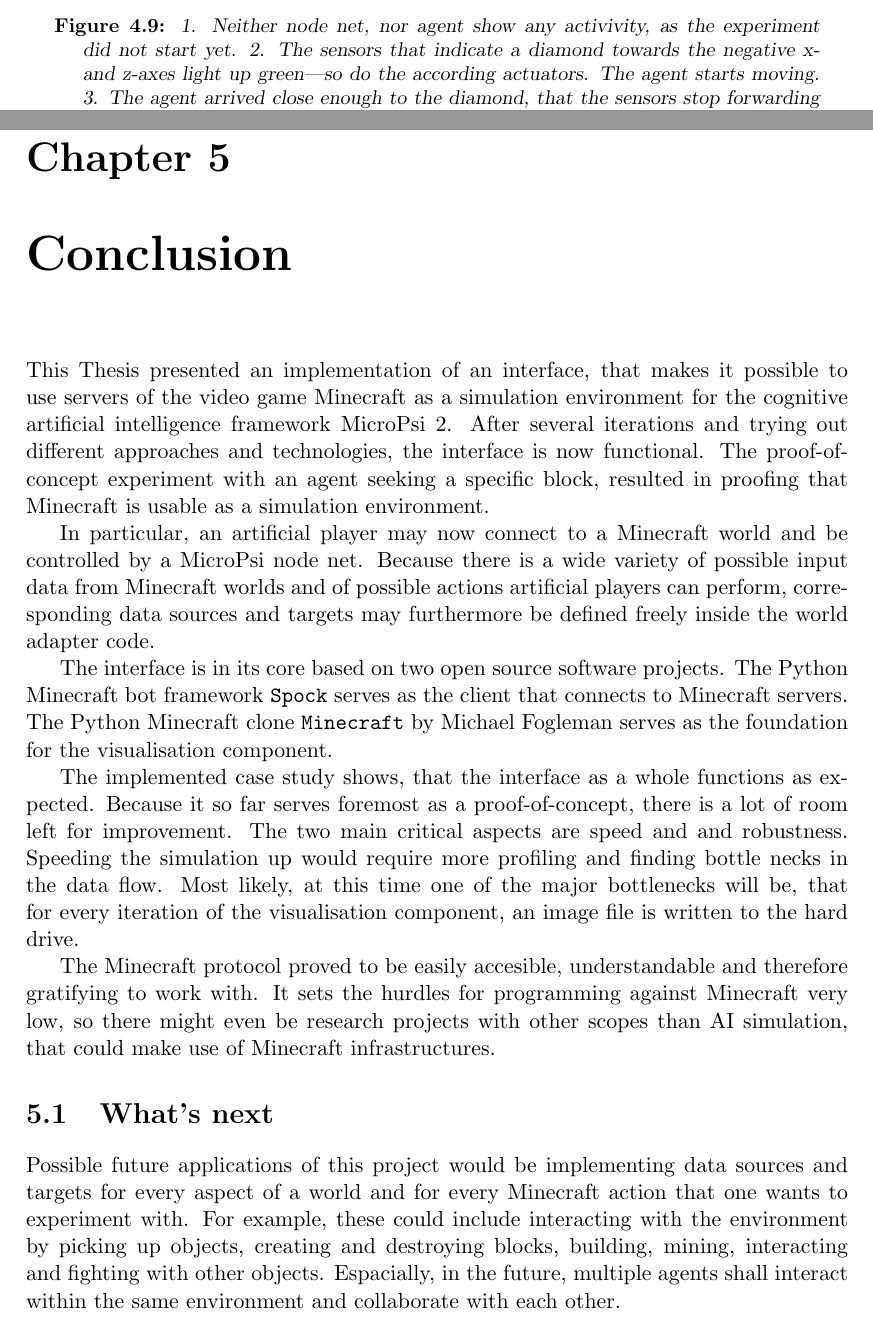
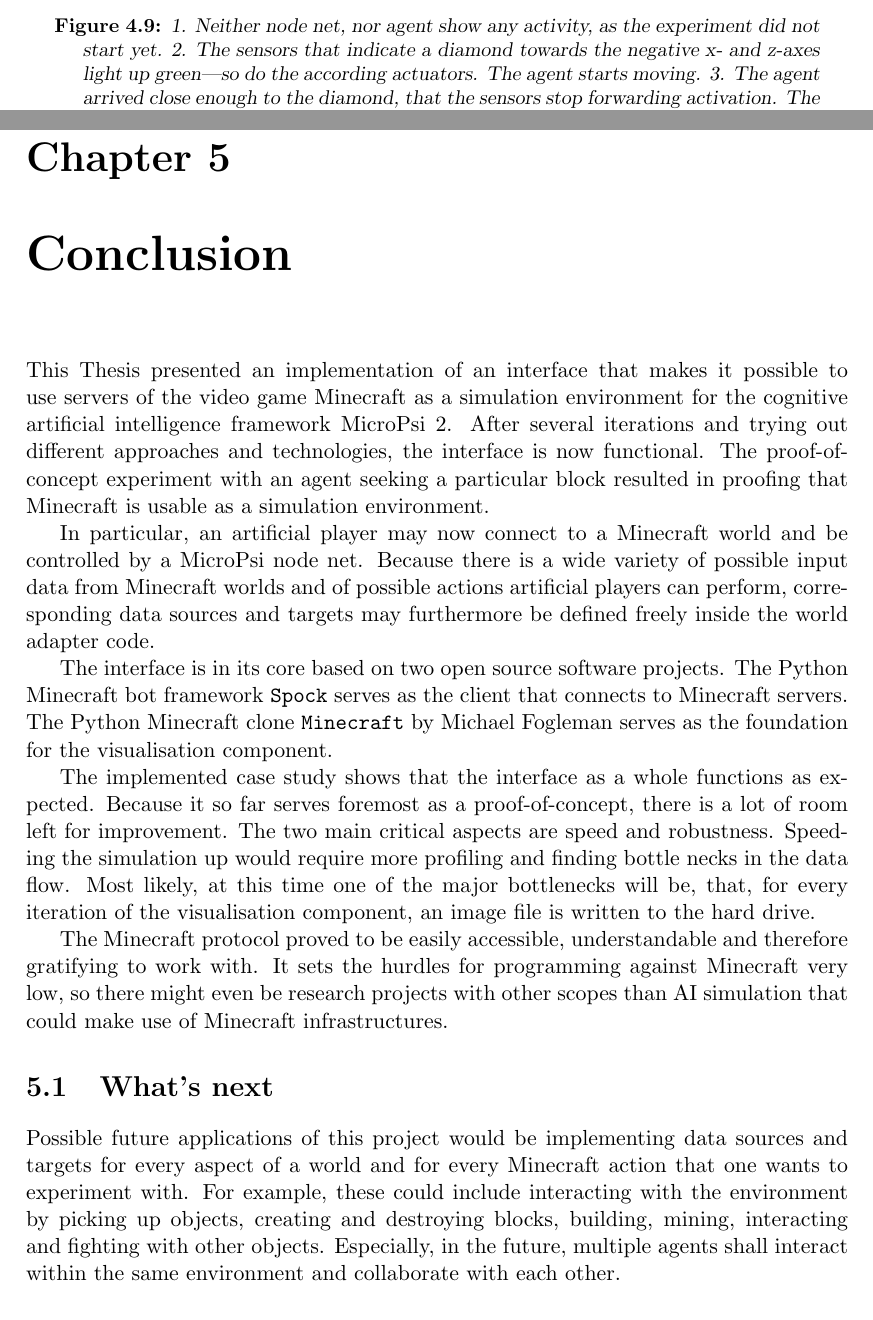
Before and after one commit to jonasrk/Minecraft-MicroPsi-Bachelorarbeit, a LaTeX thesis (thesis.tex, which reads text/approach.tex, text/conclusion.tex): two parts of pages 41 and 43 of 51, joined at a grey line, cut so that both start at the same text. Compiled offline with pdfLaTeX.

Commit message:
grammarly rest

```diff
--- a/text/approach.tex
+++ b/text/approach.tex
@@ -190,7 +190,7 @@ If we start a simulation like this, the nodes of the sensors that point to the d
 \begin{figure}[h]
   \centering
     \includegraphics[width=10cm]{graphics/diamond_screens}
-  \caption{1. Neither node net, nor agent show any activivity, as the experiment did not start yet.  2. The sensors that indicate a diamond towards the negative x- and z-axes light up green---so do the according actuators. The agent starts moving.  3. The agent arrived close enough to the diamond, that the sensors stop forwarding activation. The agent stops moving.}
+  \caption{1. Neither node net, nor agent show any activity, as the experiment did not start yet.  2. The sensors that indicate a diamond towards the negative x- and z-axes light up green---so do the according actuators. The agent starts moving.  3. The agent arrived close enough to the diamond, that the sensors stop forwarding activation. The agent stops moving.}
   \label{diamond_screens}
 \end{figure}
 
--- a/text/conclusion.tex
+++ b/text/conclusion.tex
@@ -1,13 +1,13 @@
 \chapter{Conclusion}
-This Thesis presented an implementation of an interface, that makes it possible to use servers of the video game Minecraft as a simulation environment for the cognitive artificial intelligence framework MicroPsi 2. After several iterations and trying out different approaches and technologies, the interface is now functional. The proof-of-concept experiment with an agent seeking a specific block, resulted in proofing that Minecraft is usable as a simulation environment.
+This Thesis presented an implementation of an interface that makes it possible to use servers of the video game Minecraft as a simulation environment for the cognitive artificial intelligence framework MicroPsi 2. After several iterations and trying out different approaches and technologies, the interface is now functional. The proof-of-concept experiment with an agent seeking a particular block resulted in proofing that Minecraft is usable as a simulation environment.
 
 In particular, an artificial player may now connect to a Minecraft world and be controlled by a MicroPsi node net. Because there is a wide variety of possible input data from Minecraft worlds and of possible actions artificial players can perform, corresponding data sources and targets may furthermore be defined freely inside the world adapter code.
 
 The interface is in its core based on two open source software projects. The Python Minecraft bot framework \texttt{Spock} serves as the client that connects to Minecraft servers. The Python Minecraft clone \texttt{Minecraft} by Michael Fogleman serves as the foundation for the visualisation component.
 
-The implemented case study shows, that the interface as a whole functions as expected. Because it so far serves foremost as a proof-of-concept, there is a lot of room left for improvement. The two main critical aspects are speed and and robustness. Speeding the simulation up would require more profiling and finding bottle necks in the data flow. Most likely, at this time one of the major bottlenecks will be, that for every iteration of the visualisation component, an image file is written to the hard drive.
+The implemented case study shows that the interface as a whole functions as expected. Because it so far serves foremost as a proof-of-concept, there is a lot of room left for improvement. The two main critical aspects are speed and robustness. Speeding the simulation up would require more profiling and finding bottle necks in the data flow. Most likely, at this time one of the major bottlenecks will be, that, for every iteration of the visualisation component, an image file is written to the hard drive.
 
-The Minecraft protocol proved to be easily accesible, understandable and therefore gratifying to work with. It sets the hurdles for programming against Minecraft very low, so there might even be research projects with other scopes than AI simulation, that could make use of Minecraft infrastructures.
+The Minecraft protocol proved to be easily accessible, understandable and therefore gratifying to work with. It sets the hurdles for programming against Minecraft very low, so there might even be research projects with other scopes than AI simulation that could make use of Minecraft infrastructures.
 
 \section{What's next}
-Possible future applications of this project would be implementing data sources and targets for every aspect of a world and for every Minecraft action that one wants to experiment with. For example, these could include interacting with the environment by picking up objects, creating and destroying blocks, building, mining, interacting and fighting with other objects. Espacially, in the future, multiple agents shall interact within the same environment and collaborate with each other.
+Possible future applications of this project would be implementing data sources and targets for every aspect of a world and for every Minecraft action that one wants to experiment with. For example, these could include interacting with the environment by picking up objects, creating and destroying blocks, building, mining, interacting and fighting with other objects. Especially, in the future, multiple agents shall interact within the same environment and collaborate with each other.
```
